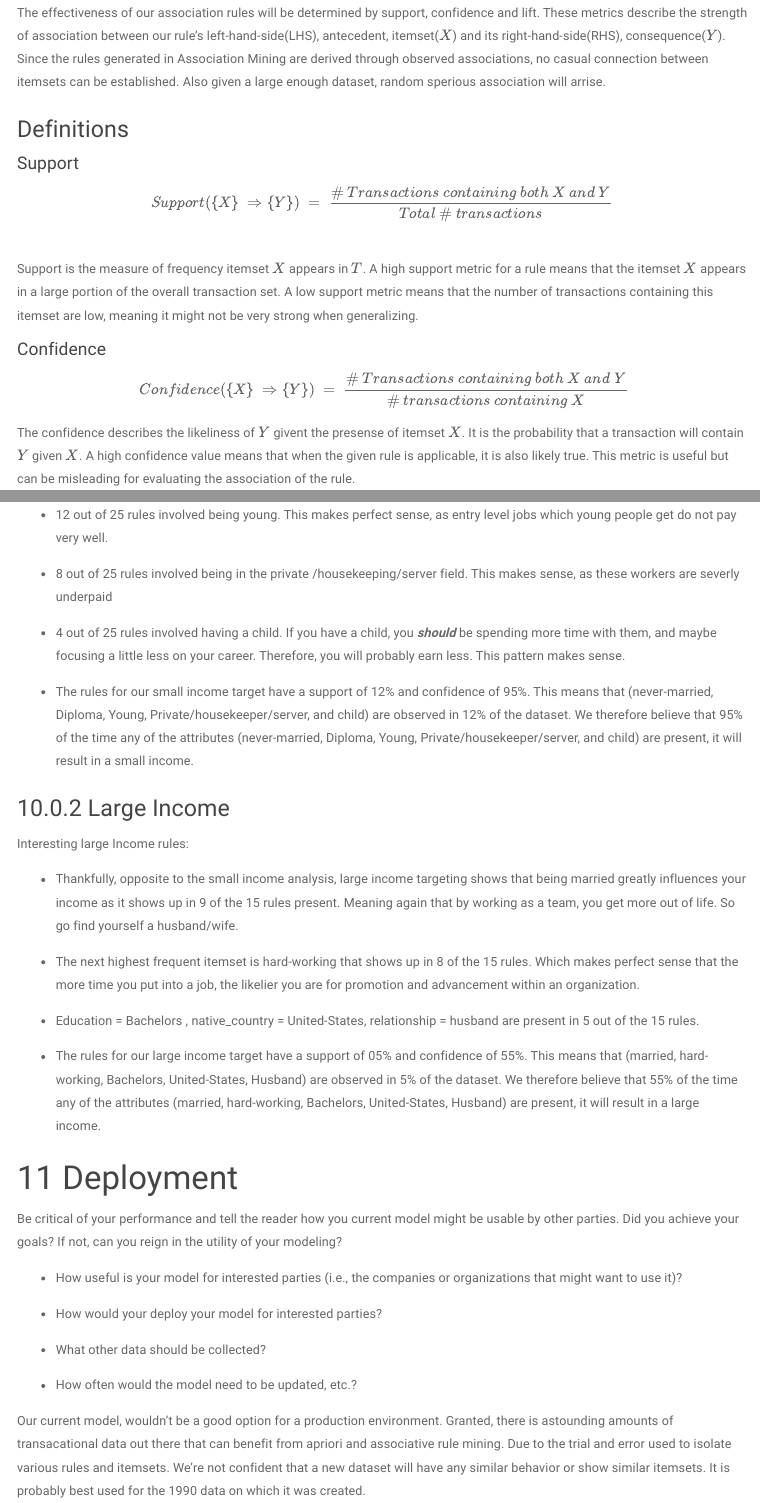
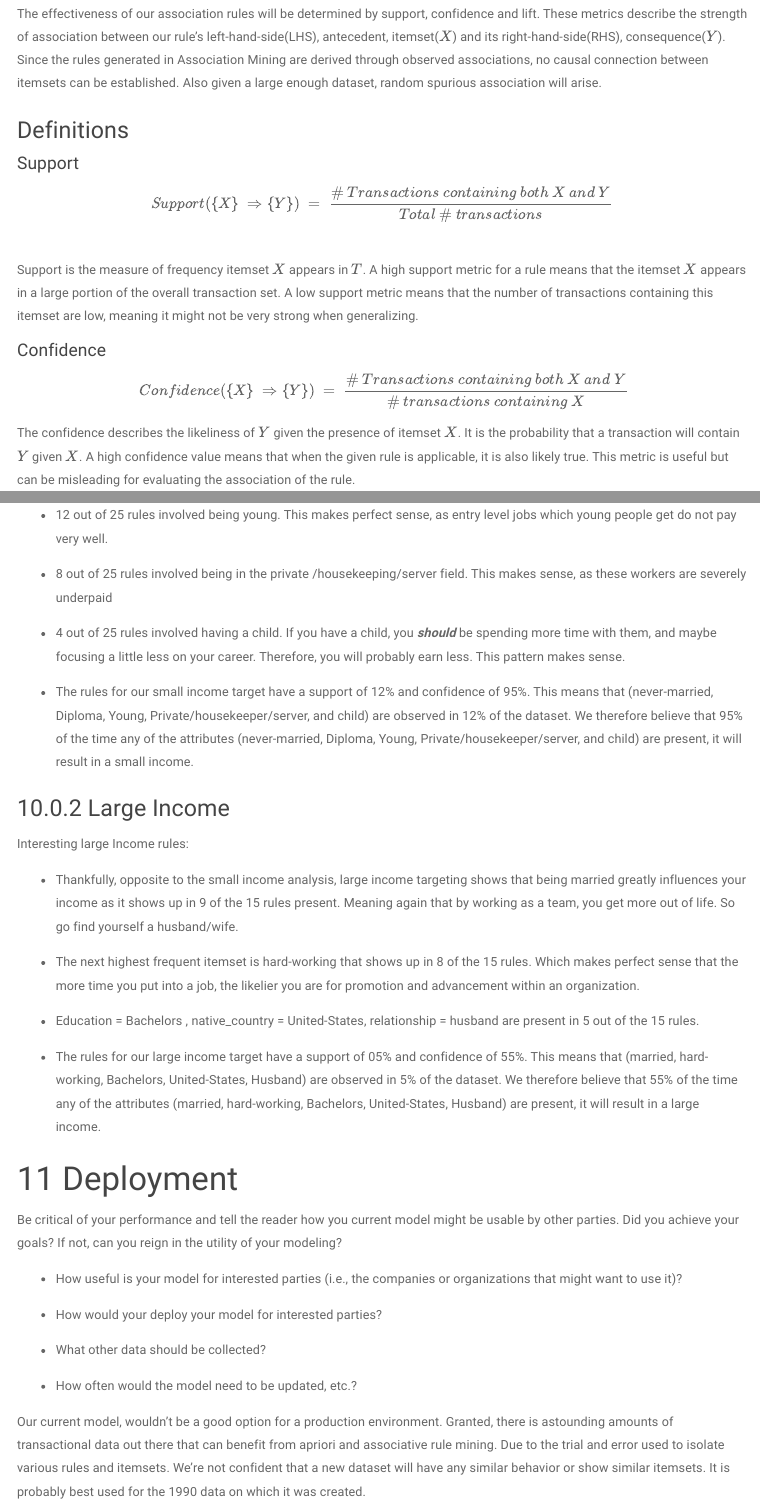
Before and after one commit to drake-smu/7331-lab-3, an R Markdown document (pres/lab3.Rmd): the page in a window 1100 px wide, from 1300 px down before the commit and from 1270 px down after it, so that both start at the same text, and a second part further down, joined at a grey line. Rendered offline with R 4.5, knitr and Pandoc, with nearby package versions; the code chunks are not run, so their results and figures are left out; menus at the side of the page are left out; common packages that the code uses without loading them are loaded.

Commit message:
spell checking

```diff
--- a/pres/lab3.Rmd
+++ b/pres/lab3.Rmd
@@ -83,7 +83,7 @@ The entire set of transactions is represented as $T$
 The effectiveness of our association rules will be determined by support,
 confidence and lift. These metrics describe the strength of association between
 our rule's left-hand-side(LHS), antecedent, itemset($X$) and its
-right-hand-side(RHS), consequence($Y$). Since the rules generated in Association Mining are derived through observed associations, no casual connection between itemsets can be established. Also given a large enough dataset, random sperious association will arrise.
+right-hand-side(RHS), consequence($Y$). Since the rules generated in Association Mining are derived through observed associations, no causal connection between itemsets can be established. Also given a large enough dataset, random spurious association will arise.
 
 ### Definitions {-}
 
@@ -99,7 +99,7 @@ Support is the measure of frequency itemset $X$ appears in $T$. A high support m
 $$\
 Confidence(\{X\}\ \Rightarrow \{Y\})\ =\ \frac{\#\ Transactions\ containing\ both\ X\ and\ Y}{\#\ transactions\ containing\ X}
 $$
-The confidence describes the likeliness of $Y$ givent the presense of itemset $X$. It is the probability that a transaction will contain $Y$ given $X$. A high confidence value means that when the given rule is applicable, it is also
+The confidence describes the likeliness of $Y$ given the presence of itemset $X$. It is the probability that a transaction will contain $Y$ given $X$. A high confidence value means that when the given rule is applicable, it is also
 likely true. This metric is useful but can be misleading for evaluating the association of the rule.
 
 #### Lift {-}
@@ -567,7 +567,7 @@ out of our 25 rules involved highest education level = high school diploma
 level jobs which young people get do not pay very well.
 
 * 8 out of 25 rules involved being in the private /housekeeping/server field.
-This makes sense, as these workers are severly underpaid
+This makes sense, as these workers are severely underpaid
 
 * 4 out of 25 rules involved having a child. If you have a child, you
 ***should*** be spending more time with them, and maybe focusing a little less
@@ -620,7 +620,7 @@ organizations that might want to use it)?
 * How often would the model need to be updated, etc.?
 
 Our current model, wouldn't be a good option for a production environment.
-Granted, there is astounding amounts of transacational data out there that can
+Granted, there is astounding amounts of transactional data out there that can
 benefit from apriori and associative rule mining.  Due to the trial and error
 used to isolate various rules and itemsets.  We're not confident that a new
 dataset will have any similar behavior or show similar itemsets. It is probably
```
Also changed, not shown: pres/lab3.Rmd (4 more changed lines).
